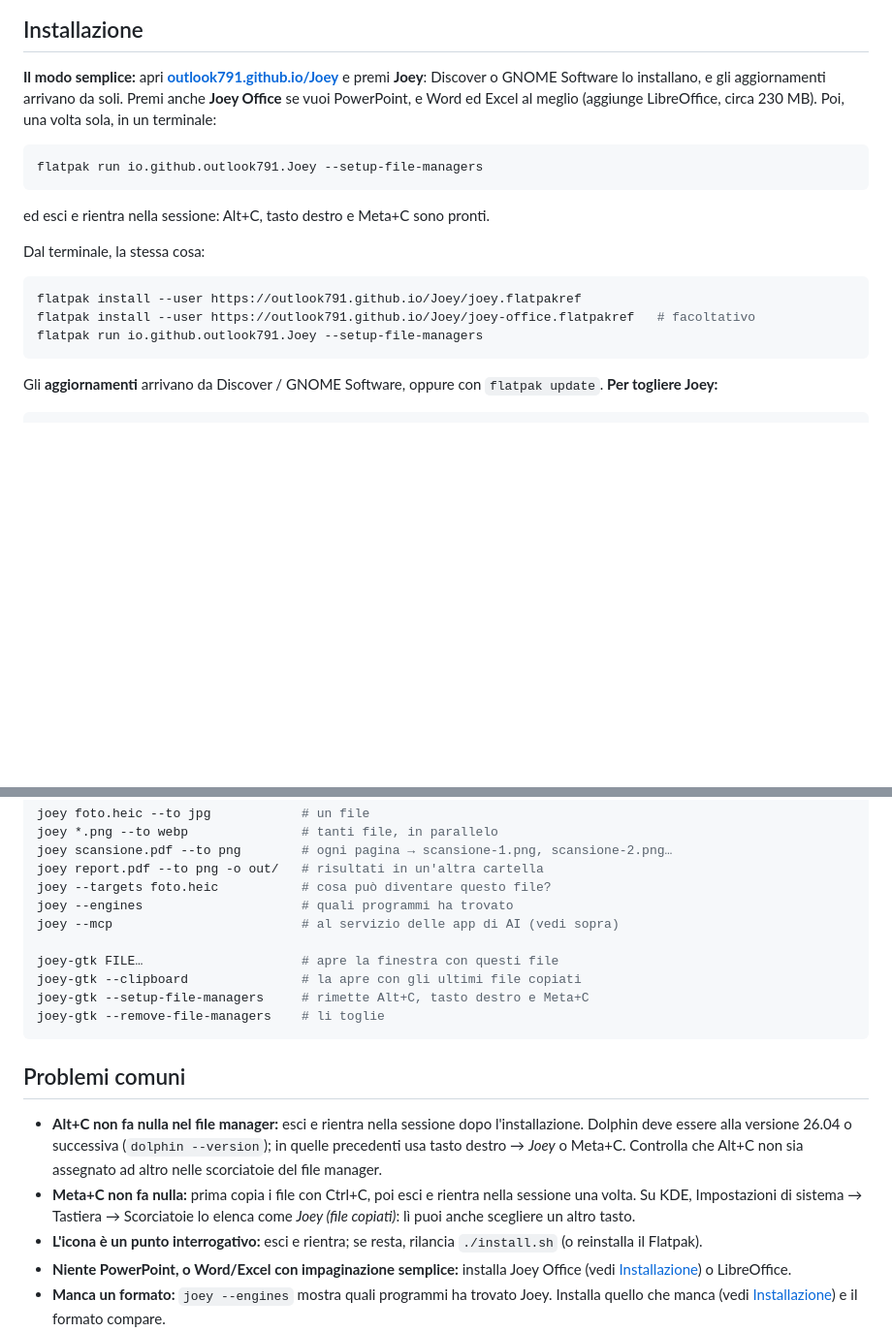
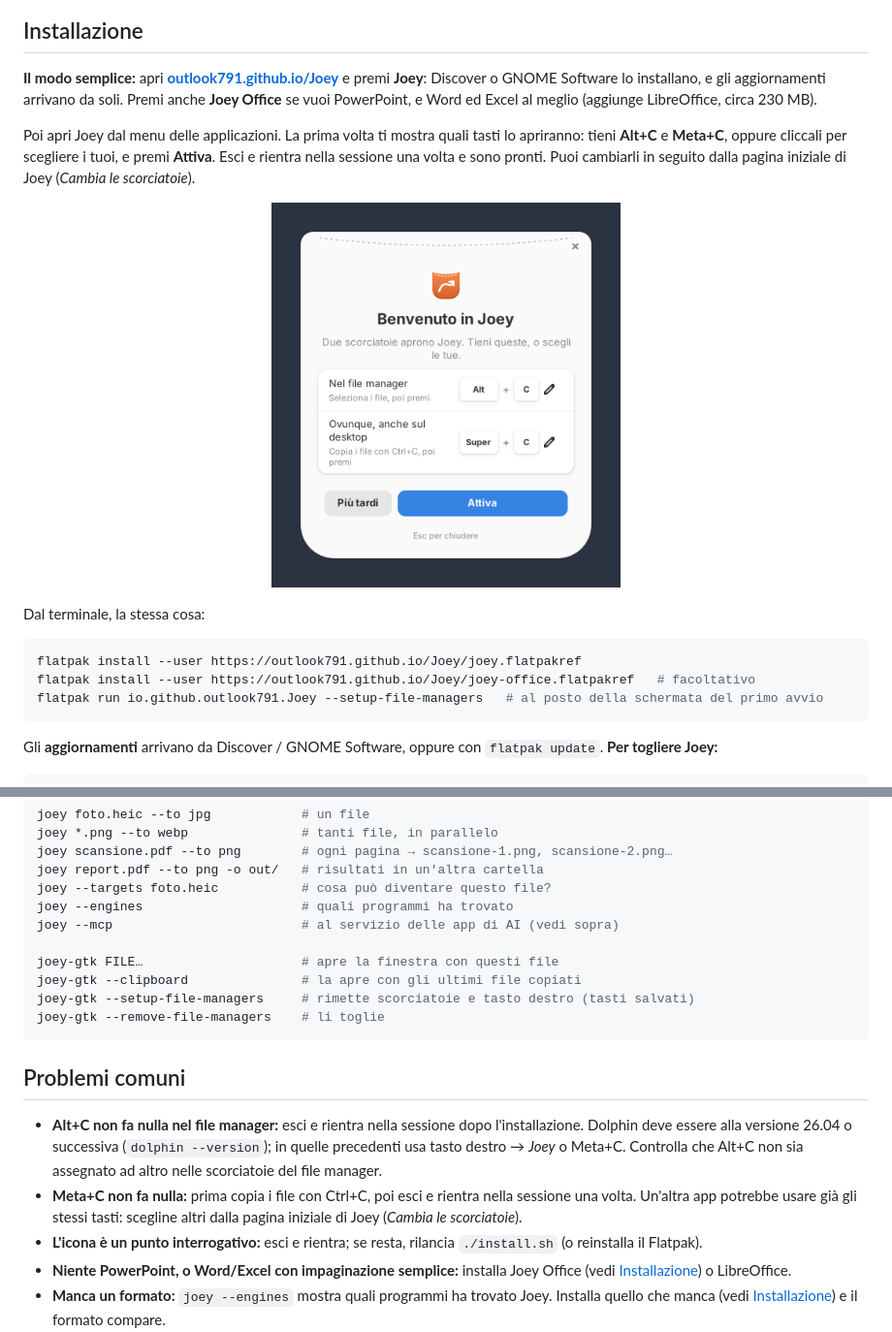
Before and after one commit to outlook791/Joey, a Markdown page: README.it.md, 2 parts joined by grey strips. Shown at 97% size. GitHub-like rendering; pictures changed too: docs/screenshots/it/welcome.png (added); blank space fills up the shorter version.

````diff
--- a/README.it.md
+++ b/README.it.md
@@ -32,20 +32,18 @@ Joey è un convertitore di file per Linux, gratuito e open source. Selezioni i f
 
 ## Installazione
 
-**Il modo semplice:** apri **[outlook791.github.io/Joey](https://outlook791.github.io/Joey/)** e premi **Joey**: Discover o GNOME Software lo installano, e gli aggiornamenti arrivano da soli. Premi anche **Joey Office** se vuoi PowerPoint, e Word ed Excel al meglio (aggiunge LibreOffice, circa 230 MB). Poi, una volta sola, in un terminale:
+**Il modo semplice:** apri **[outlook791.github.io/Joey](https://outlook791.github.io/Joey/)** e premi **Joey**: Discover o GNOME Software lo installano, e gli aggiornamenti arrivano da soli. Premi anche **Joey Office** se vuoi PowerPoint, e Word ed Excel al meglio (aggiunge LibreOffice, circa 230 MB).
 
-```sh
-flatpak run io.github.outlook791.Joey --setup-file-managers
-```
+Poi apri Joey dal menu delle applicazioni. La prima volta ti mostra quali tasti lo apriranno: tieni **Alt+C** e **Meta+C**, oppure cliccali per scegliere i tuoi, e premi **Attiva**. Esci e rientra nella sessione una volta e sono pronti. Puoi cambiarli in seguito dalla pagina iniziale di Joey (*Cambia le scorciatoie*).
 
-ed esci e rientra nella sessione: Alt+C, tasto destro e Meta+C sono pronti.
+<p align="center"><img src="docs/screenshots/it/welcome.png" width="360" alt="Il primo avvio: le due scorciatoie, con Attiva"></p>
 
 Dal terminale, la stessa cosa:
 
 ```sh
 flatpak install --user https://outlook791.github.io/Joey/joey.flatpakref
 flatpak install --user https://outlook791.github.io/Joey/joey-office.flatpakref   # facoltativo
-flatpak run io.github.outlook791.Joey --setup-file-managers
+flatpak run io.github.outlook791.Joey --setup-file-managers   # al posto della schermata del primo avvio
 ```
 
 Gli **aggiornamenti** arrivano da Discover / GNOME Software, oppure con `flatpak update`. **Per togliere Joey:**
@@ -318,14 +316,14 @@ joey --mcp                         # al servizio delle app di AI (vedi sopra)
 
 joey-gtk FILE…                     # apre la finestra con questi file
 joey-gtk --clipboard               # la apre con gli ultimi file copiati
-joey-gtk --setup-file-managers     # rimette Alt+C, tasto destro e Meta+C
+joey-gtk --setup-file-managers     # rimette scorciatoie e tasto destro (tasti salvati)
 joey-gtk --remove-file-managers    # li toglie
 ```
 
 ## Problemi comuni
 
 - **Alt+C non fa nulla nel file manager:** esci e rientra nella sessione dopo l'installazione. Dolphin deve essere alla versione 26.04 o successiva (`dolphin --version`); in quelle precedenti usa tasto destro → *Joey* o Meta+C. Controlla che Alt+C non sia assegnato ad altro nelle scorciatoie del file manager.
-- **Meta+C non fa nulla:** prima copia i file con Ctrl+C, poi esci e rientra nella sessione una volta. Su KDE, Impostazioni di sistema → Tastiera → Scorciatoie lo elenca come *Joey (file copiati)*: lì puoi anche scegliere un altro tasto.
+- **Meta+C non fa nulla:** prima copia i file con Ctrl+C, poi esci e rientra nella sessione una volta. Un'altra app potrebbe usare già gli stessi tasti: scegline altri dalla pagina iniziale di Joey (*Cambia le scorciatoie*).
 - **L'icona è un punto interrogativo:** esci e rientra; se resta, rilancia `./install.sh` (o reinstalla il Flatpak).
 - **Niente PowerPoint, o Word/Excel con impaginazione semplice:** installa Joey Office (vedi [Installazione](#installazione)) o LibreOffice.
 - **Manca un formato:** `joey --engines` mostra quali programmi ha trovato Joey. Installa quello che manca (vedi [Installazione](#installazione)) e il formato compare.
````
Also changed, not shown: README.md (+6 -8 lines), docs/screenshots/en/welcome.png (added), 5 other files.
